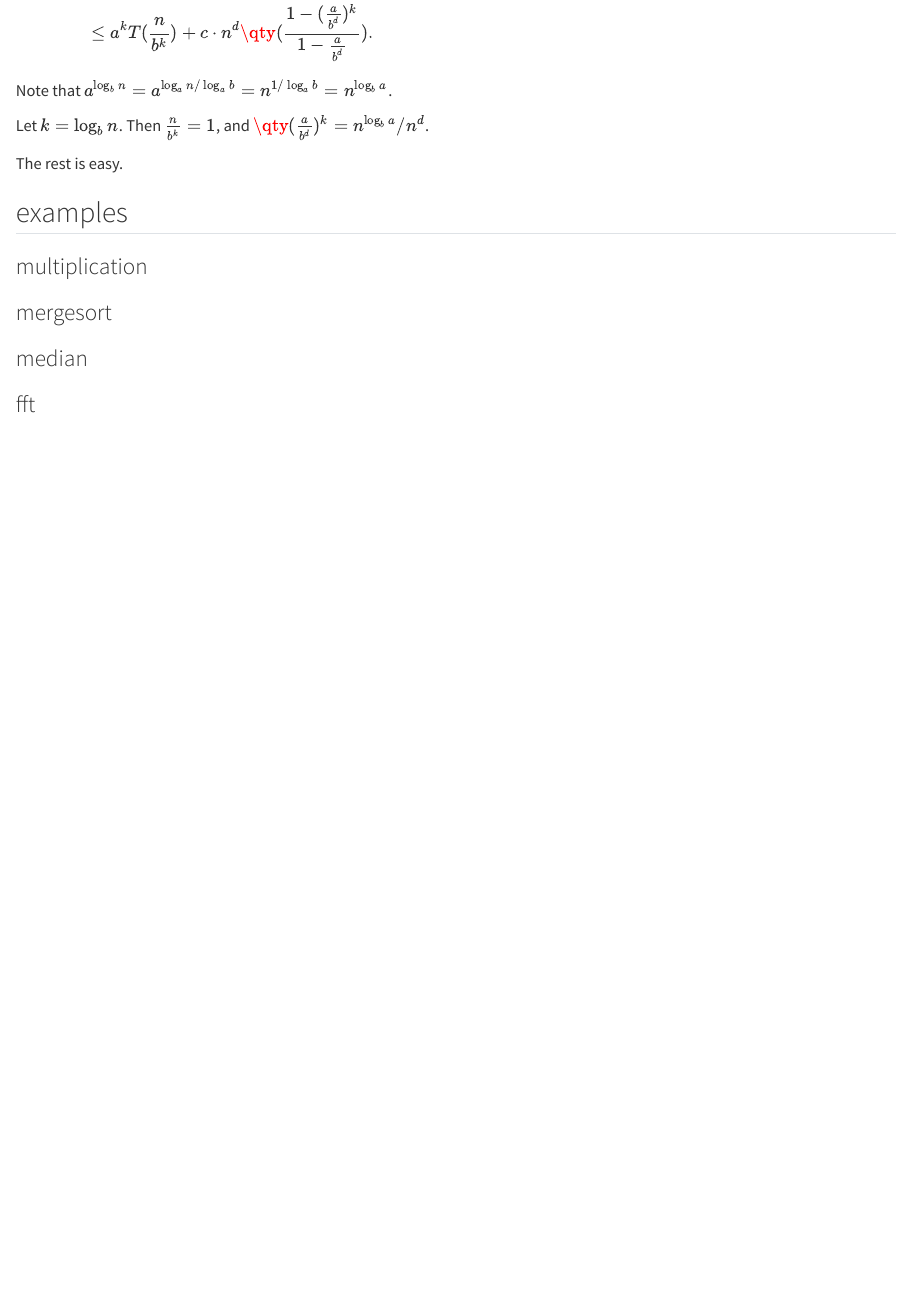
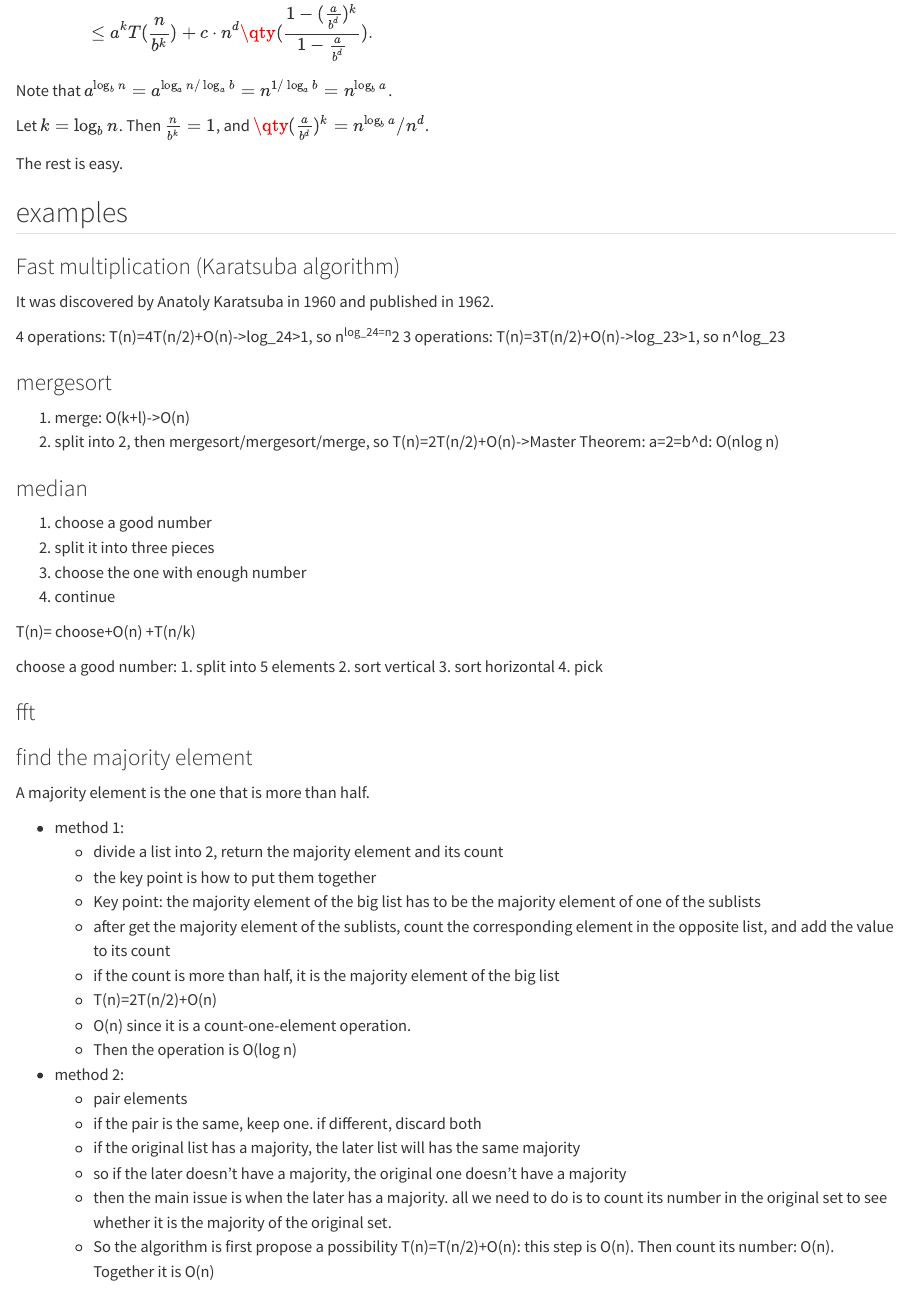
Before and after one commit to xiaoxl/algorithms, a Quarto document (contents/dc.qmd): the page in a window 1100 px wide, from 690 px down. Rendered offline with R 4.5, knitr and Pandoc in place of Quarto, with nearby package versions.

Commit message:
dc and dp

```diff
--- a/contents/dc.qmd
+++ b/contents/dc.qmd
@@ -58,10 +58,59 @@ The rest is easy.
 ## examples
 
 
-### multiplication
+### Fast multiplication (Karatsuba algorithm)
+It was discovered by Anatoly Karatsuba in 1960 and published in 1962.
+
+4 operations: T(n)=4T(n/2)+O(n)->log_24>1, so n^log_24=n^2
+3 operations: T(n)=3T(n/2)+O(n)->log_23>1, so n^log_23
+
+
 
 ### mergesort
 
+
+1. merge: O(k+l)->O(n)
+2. split into 2, then mergesort/mergesort/merge, so T(n)=2T(n/2)+O(n)->Master Theorem: a=2=b^d: O(nlog n)
+
+
 ### median
 
+1. choose a good number
+2. split it into three pieces
+3. choose the one with enough number
+4. continue
+
+T(n)= choose+O(n) +T(n/k)
+
+choose a good number:
+1. split into 5 elements
+2. sort vertical
+3. sort horizontal
+4. pick
+
+
+
+
+
 ### fft
+
+
+### find the majority element
+A majority element is the one that is more than half.
+
+- method 1:
+  - divide a list into 2, return the majority element and its count
+  - the key point is how to put them together
+  - Key point: the majority element of the big list has to be the majority element of one of the sublists
+  - after get the majority element of the sublists, count the corresponding element in the opposite list, and add the value to its count
+  - if the count is more than half, it is the majority element of the big list
+  - T(n)=2T(n/2)+O(n)
+  - O(n) since it is a count-one-element operation.
+  - Then the operation is O(log n)
+- method 2:
+  - pair elements
+  - if the pair is the same, keep one. if different, discard both
+  - if the original list has a majority, the later list will has the same majority
+  - so if the later doesn't have a majority, the original one doesn't have a majority
+  - then the main issue is when the later has a majority. all we need to do is to count its number in the original set to see whether it is the majority of the original set.
+  - So the algorithm is first propose a possibility T(n)=T(n/2)+O(n): this step is O(n). Then count its number: O(n). Together it is O(n)
```
Also changed, not shown: contents/base.qmd (+28 -0 lines), contents/intro.qmd (+5 -1 lines), _quarto.yml (line endings or trailing spaces).
